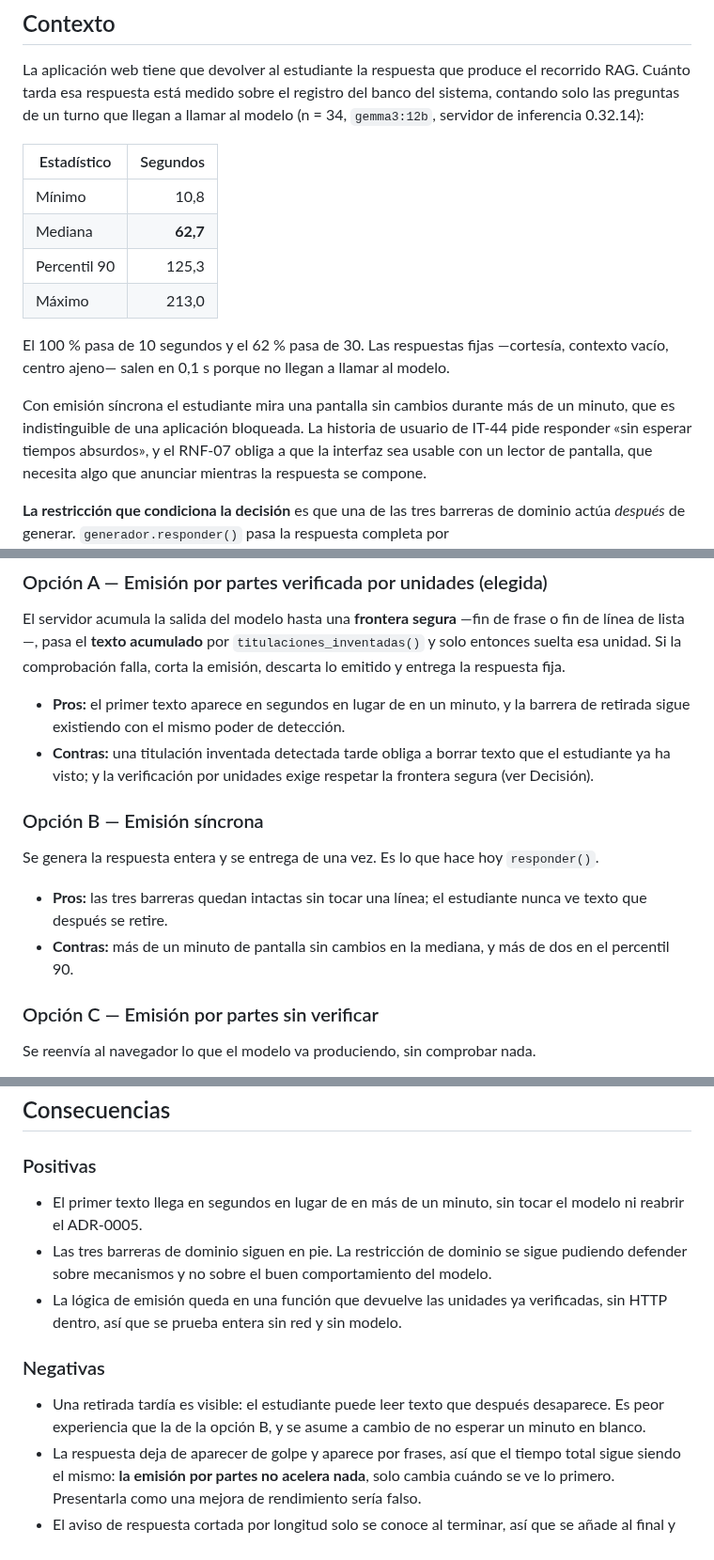
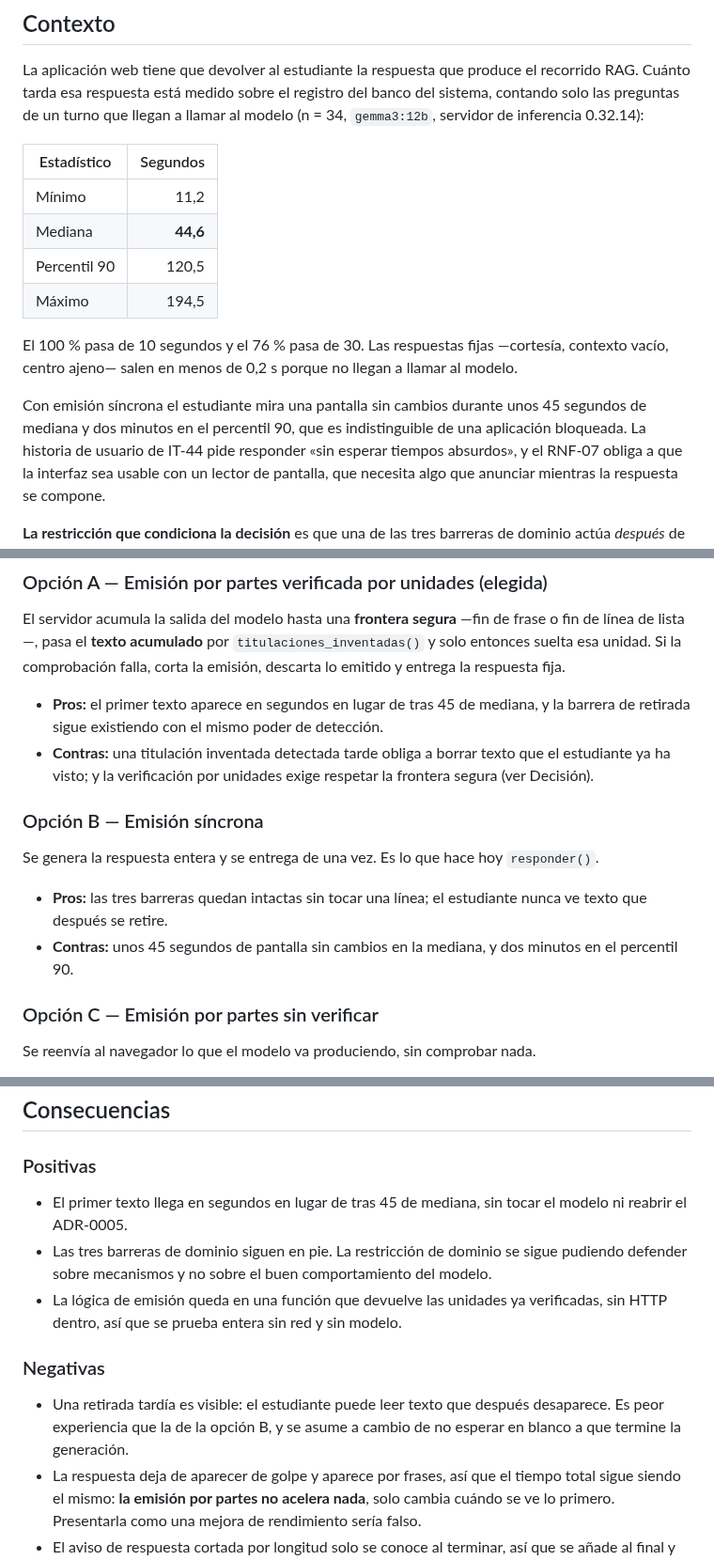
Before and after one commit to samubp10/tfg-recomendador-uja, a Markdown page: docs/adr/adr-0006-emision-de-la-respuesta.md, 3 parts joined by grey strips. Shown at 94% size. Drawn GitHub-style.

Commit message:
docs(IT-52): medir la espera del ADR-0006 con la tanda vigente
Los 62,7 s no los reproduce ningún registro. Con la tanda del 06/09 y la misma definición (34 preguntas de un turno que llaman al modelo) la mediana es 44,6 s. La decisión no cambia: 45 s de pantalla en blanco siguen por encima del punto de abandono de 30 s.

```diff
--- a/docs/adr/adr-0006-emision-de-la-respuesta.md
+++ b/docs/adr/adr-0006-emision-de-la-respuesta.md
@@ -15,17 +15,18 @@ al modelo (n = 34, `gemma3:12b`, servidor de inferencia 0.32.14):
 
 | Estadístico | Segundos |
 | --- | ---: |
-| Mínimo | 10,8 |
-| Mediana | **62,7** |
-| Percentil 90 | 125,3 |
-| Máximo | 213,0 |
+| Mínimo | 11,2 |
+| Mediana | **44,6** |
+| Percentil 90 | 120,5 |
+| Máximo | 194,5 |
 
-El 100 % pasa de 10 segundos y el 62 % pasa de 30. Las respuestas fijas
-—cortesía, contexto vacío, centro ajeno— salen en 0,1 s porque no llegan a
-llamar al modelo.
+El 100 % pasa de 10 segundos y el 76 % pasa de 30. Las respuestas fijas
+—cortesía, contexto vacío, centro ajeno— salen en menos de 0,2 s porque no
+llegan a llamar al modelo.
 
-Con emisión síncrona el estudiante mira una pantalla sin cambios durante más de
-un minuto, que es indistinguible de una aplicación bloqueada. La historia de
+Con emisión síncrona el estudiante mira una pantalla sin cambios durante unos
+45 segundos de mediana y dos minutos en el percentil 90, que es indistinguible
+de una aplicación bloqueada. La historia de
 usuario de IT-44 pide responder «sin esperar tiempos absurdos», y el RNF-07
 obliga a que la interfaz sea usable con un lector de pantalla, que necesita algo
 que anunciar mientras la respuesta se compone.
@@ -51,7 +52,7 @@ frase o fin de línea de lista—, pasa el **texto acumulado** por
 comprobación falla, corta la emisión, descarta lo emitido y entrega la respuesta
 fija.
 
-- **Pros:** el primer texto aparece en segundos en lugar de en un minuto, y la
+- **Pros:** el primer texto aparece en segundos en lugar de tras 45 de mediana, y la
   barrera de retirada sigue existiendo con el mismo poder de detección.
 - **Contras:** una titulación inventada detectada tarde obliga a borrar texto
   que el estudiante ya ha visto; y la verificación por unidades exige respetar
@@ -64,8 +65,8 @@ Se genera la respuesta entera y se entrega de una vez. Es lo que hace hoy
 
 - **Pros:** las tres barreras quedan intactas sin tocar una línea; el estudiante
   nunca ve texto que después se retire.
-- **Contras:** más de un minuto de pantalla sin cambios en la mediana, y más de
-  dos en el percentil 90.
+- **Contras:** unos 45 segundos de pantalla sin cambios en la mediana, y dos
+  minutos en el percentil 90.
 
 ### Opción C — Emisión por partes sin verificar
 
@@ -106,7 +107,7 @@ desaparecer texto. Se acepta porque la evidencia dice que el suceso es raro:
 
 ### Positivas
 
-- El primer texto llega en segundos en lugar de en más de un minuto, sin tocar
+- El primer texto llega en segundos en lugar de tras 45 de mediana, sin tocar
   el modelo ni reabrir el ADR-0005.
 - Las tres barreras de dominio siguen en pie. La restricción de dominio se sigue
   pudiendo defender sobre mecanismos y no sobre el buen comportamiento del
@@ -118,7 +119,7 @@ desaparecer texto. Se acepta porque la evidencia dice que el suceso es raro:
 
 - Una retirada tardía es visible: el estudiante puede leer texto que después
   desaparece. Es peor experiencia que la de la opción B, y se asume a cambio de
-  no esperar un minuto en blanco.
+  no esperar en blanco a que termine la generación.
 - La respuesta deja de aparecer de golpe y aparece por frases, así que el tiempo
   total sigue siendo el mismo: **la emisión por partes no acelera nada**, solo
   cambia cuándo se ve lo primero. Presentarla como una mejora de rendimiento
```
